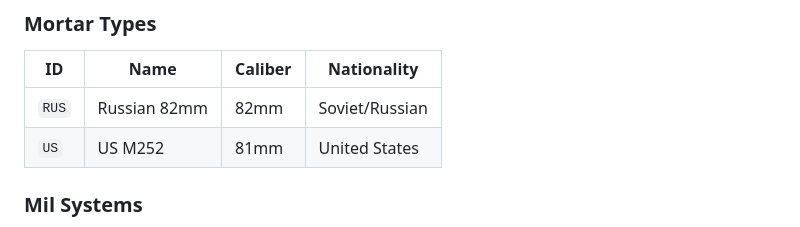
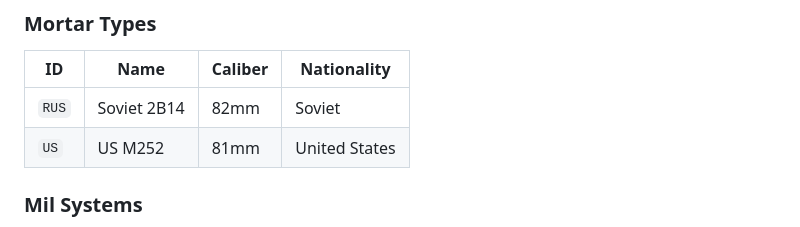
Before and after one commit to GeNeFRAG/ArmaReforger, a Markdown page: mortar_core/MortarCalculator-API.md, the part around the change. Rendered like a GitHub page.

```diff
--- a/mortar_core/MortarCalculator-API.md
+++ b/mortar_core/MortarCalculator-API.md
@@ -949,7 +949,7 @@ Apply height correction to base elevation.
 
 | ID | Name | Caliber | Nationality |
 |----|------|---------|-------------|
-| `RUS` | Russian 82mm | 82mm | Soviet/Russian |
+| `RUS` | Soviet 2B14 | 82mm | Soviet |
 | `US` | US M252 | 81mm | United States |
 
 ### Mil Systems
```
